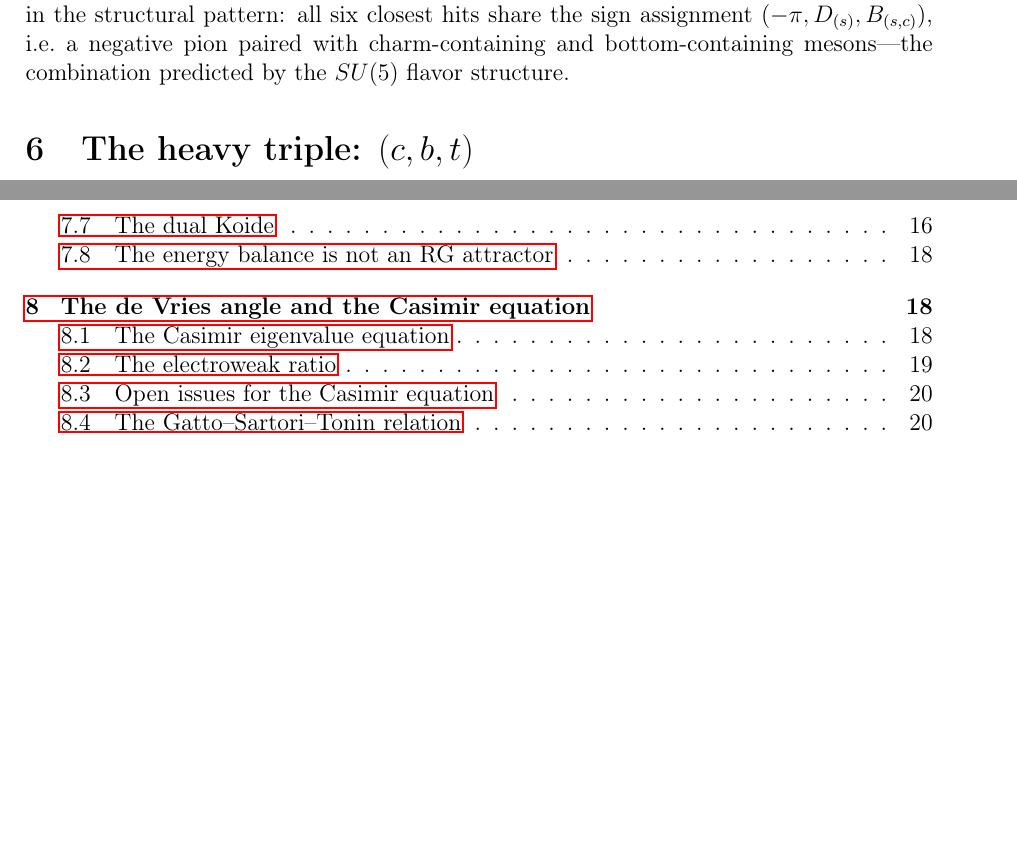
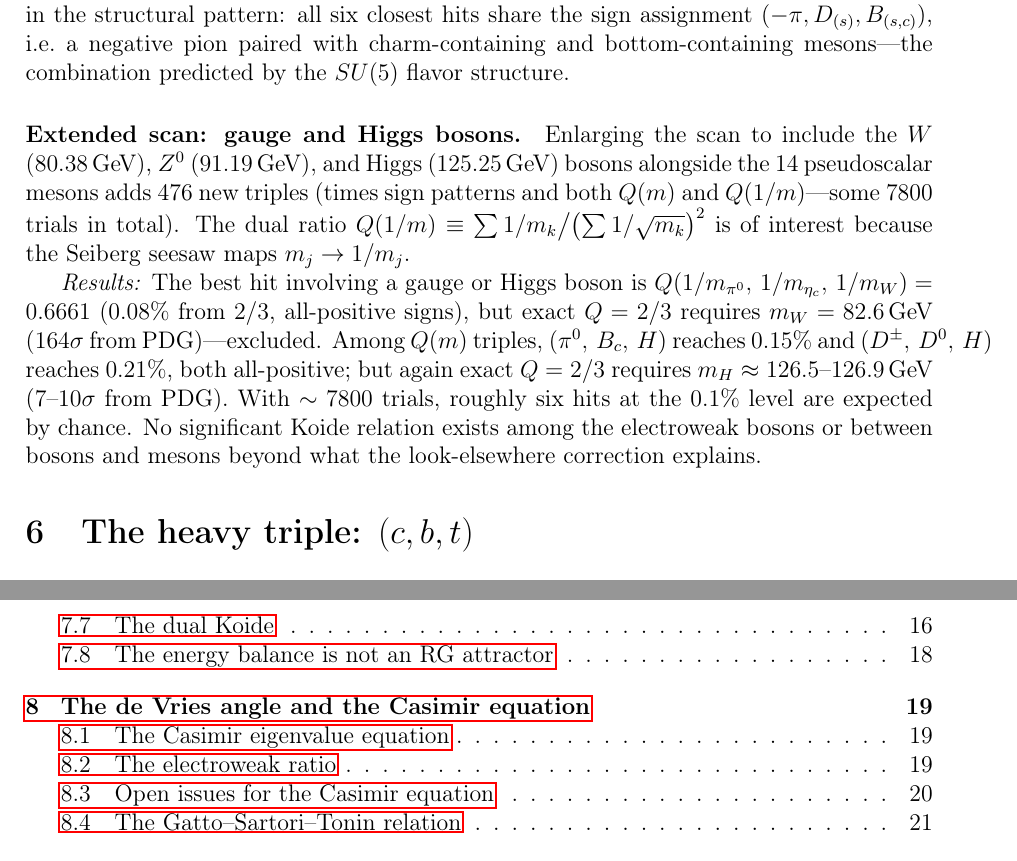
Before and after one commit to arivero/physres2, a LaTeX paper (paper_koide.tex): two parts of pages 10 and 27 of 27, joined at a grey line, cut so that both start at the same text, the shorter picture padded with empty space. Compiled offline with pdfLaTeX.

Commit message:
Koide paper: add W/Z/H extended scan note (no significant hits)
Scan all meson+gauge+Higgs triples for Q(m) and Q(1/m) near 2/3.
Best hit (pi0, eta_c, W) at 0.08% is 164 sigma from exact in m_W.
~7800 trials explain ~6 hits at this level by chance. Negative result
documented as "Extended scan" paragraph in the meson triple section.

Co-Authored-By: Claude Opus 4.6 <noreply@anthropic.com>

```diff
--- a/paper_koide.tex
+++ b/paper_koide.tex
@@ -651,6 +651,28 @@ lies in the structural pattern: all six closest hits share the
 sign assignment $(-\pi, D_{(s)}, B_{(s,c)})$, i.e.\ a negative
 pion paired with charm-containing and bottom-containing mesons---the
 combination predicted by the $SU(5)$ flavor structure.
+
+\paragraph{Extended scan: gauge and Higgs bosons.}
+Enlarging the scan to include the $W$ ($80.38\GeV$), $Z^0$ ($91.19\GeV$),
+and Higgs ($125.25\GeV$) bosons alongside the 14~pseudoscalar mesons
+adds 476 new triples (times sign patterns and both $Q(m)$ and
+$Q(1/m)$---some~7800 trials in total).  The dual ratio
+$Q(1/m) \equiv \sum 1/m_k \bigl/ \bigl(\sum 1/\sqrt{m_k}\bigr)^2$
+is of interest because the Seiberg seesaw maps $m_j \to 1/m_j$.
+
+\emph{Results:}
+The best hit involving a gauge or Higgs boson is
+$Q(1/m_{\pi^0},\, 1/m_{\eta_c},\, 1/m_W) = 0.6661$ ($0.08\%$
+from~$2/3$, all-positive signs), but exact $Q = 2/3$ requires
+$m_W = 82.6\GeV$ ($164\sigma$ from PDG)---excluded.
+Among $Q(m)$ triples, $(\pi^0,\, B_c,\, H)$ reaches $0.15\%$
+and $(D^\pm,\, D^0,\, H)$ reaches $0.21\%$, both all-positive;
+but again exact $Q = 2/3$ requires $m_H \approx 126.5$--$126.9\GeV$
+($7$--$10\sigma$ from PDG).  With $\sim 7800$~trials, roughly six
+hits at the $0.1\%$ level are expected by chance.
+No significant Koide relation exists among the electroweak bosons
+or between bosons and mesons beyond what the look-elsewhere
+correction explains.
 
 %======================================================================
 \section{The heavy triple: $(c, b, t)$}
```
Also changed, not shown: docs/paper_koide.pdf.
